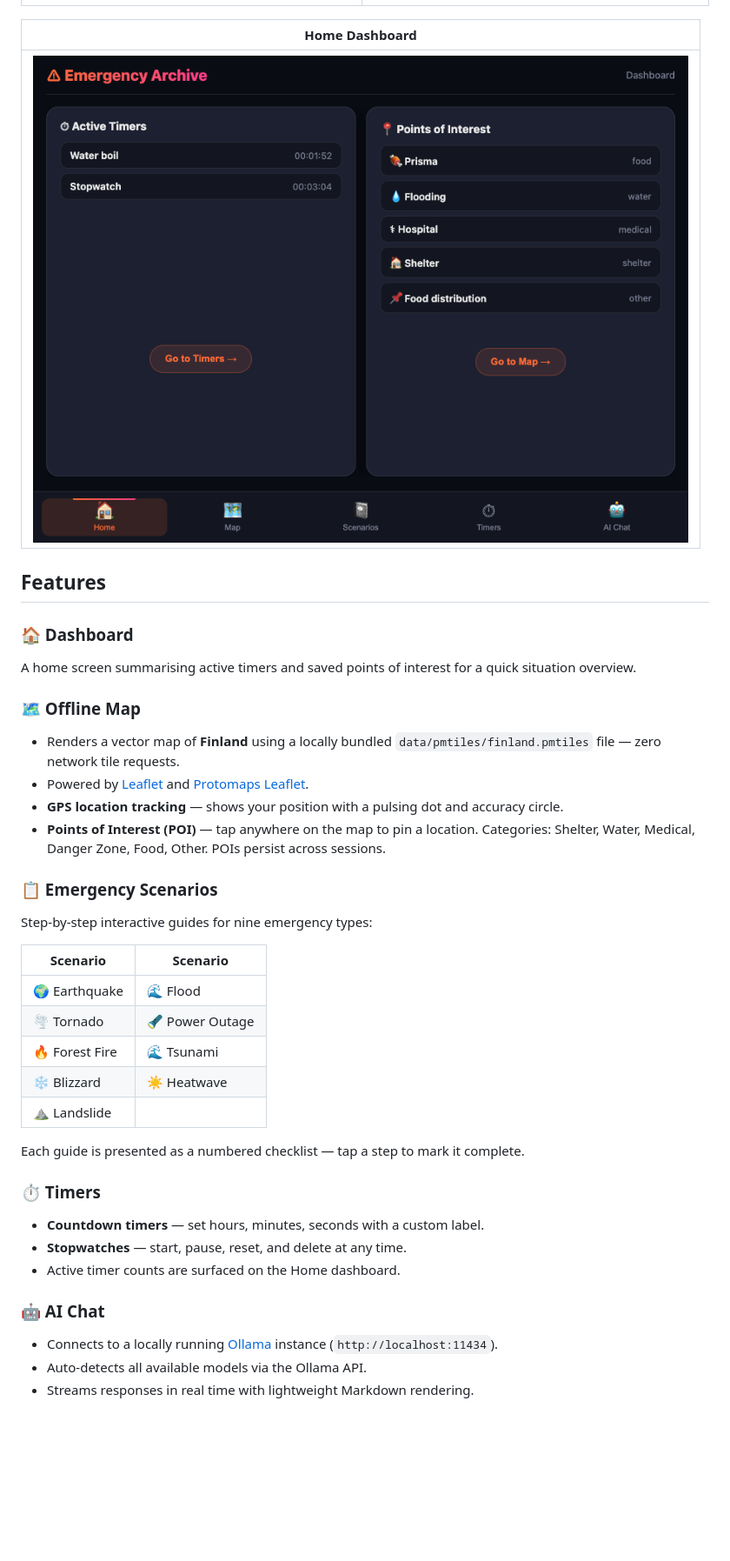
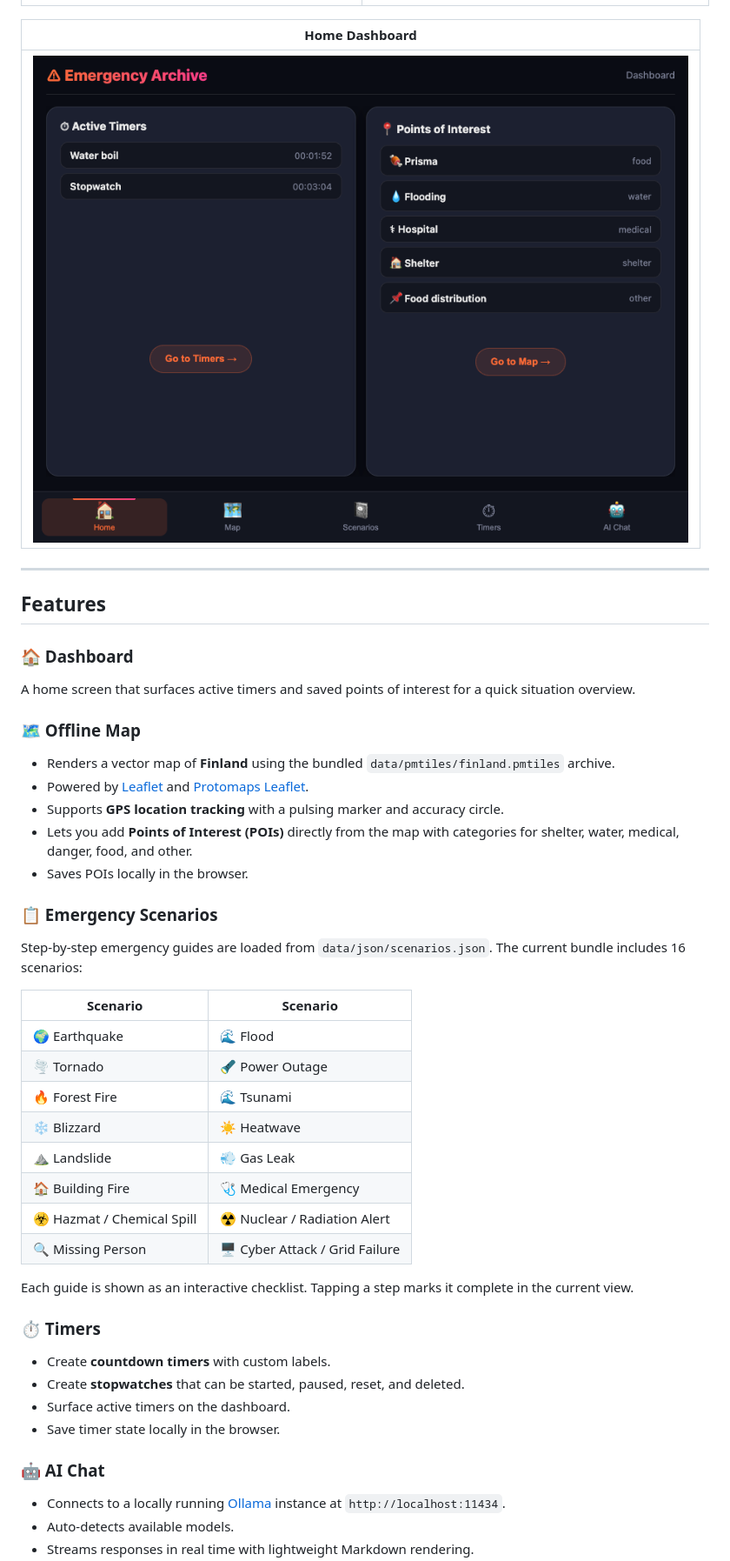
Before and after one commit to TetRex/Emergency-Archive, a Markdown page: README.md, the part around one of its changes. Shown at 87% size. GitHub-like rendering; blank space fills up the shorter version.

Commit message:
docs: Update README for clarity and add new features

```diff
--- a/README.md
+++ b/README.md
@@ -16,21 +18,24 @@ A fully offline-capable emergency preparedness web app. It works without any int
 
 | Home Dashboard |
 |:---:|
-| ![Home dashboard](.github/assets//Screenshot%202026-02-26%20at%2015.40.09.png) |
+| ![Home dashboard](.github/assets/Screenshot%202026-02-26%20at%2015.40.09.png) |
+
+---
 
 ## Features
 
 ### 🏠 Dashboard
-A home screen summarising active timers and saved points of interest for a quick situation overview.
+A home screen that surfaces active timers and saved points of interest for a quick situation overview.
 
 ### 🗺️ Offline Map
-- Renders a vector map of **Finland** using a locally bundled `data/pmtiles/finland.pmtiles` file — zero network tile requests.
+- Renders a vector map of **Finland** using the bundled `data/pmtiles/finland.pmtiles` archive.
 - Powered by [Leaflet](https://leafletjs.com/) and [Protomaps Leaflet](https://github.com/protomaps/protomaps-leaflet).
-- **GPS location tracking** — shows your position with a pulsing dot and accuracy circle.
-- **Points of Interest (POI)** — tap anywhere on the map to pin a location. Categories: Shelter, Water, Medical, Danger Zone, Food, Other. POIs persist across sessions.
+- Supports **GPS location tracking** with a pulsing marker and accuracy circle.
+- Lets you add **Points of Interest (POIs)** directly from the map with categories for shelter, water, medical, danger, food, and other.
+- Saves POIs locally in the browser.
 
 ### 📋 Emergency Scenarios
-Step-by-step interactive guides for nine emergency types:
+Step-by-step emergency guides are loaded from `data/json/scenarios.json`. The current bundle includes 16 scenarios:
 
 | Scenario | Scenario |
 |---|---|
@@ -38,16 +43,20 @@ Step-by-step interactive guides for nine emergency types:
 | 🌪️ Tornado | 🔦 Power Outage |
 | 🔥 Forest Fire | 🌊 Tsunami |
 | ❄️ Blizzard | ☀️ Heatwave |
-| ⛰️ Landslide | |
+| ⛰️ Landslide | 💨 Gas Leak |
+| 🏠 Building Fire | 🩺 Medical Emergency |
+| ☣️ Hazmat / Chemical Spill | ☢️ Nuclear / Radiation Alert |
+| 🔍 Missing Person | 🖥️ Cyber Attack / Grid Failure |
 
-Each guide is presented as a numbered checklist — tap a step to mark it complete.
+Each guide is shown as an interactive checklist. Tapping a step marks it complete in the current view.
 
 ### ⏱️ Timers
-- **Countdown timers** — set hours, minutes, seconds with a custom label.
-- **Stopwatches** — start, pause, reset, and delete at any time.
-- Active timer counts are surfaced on the Home dashboard.
+- Create **countdown timers** with custom labels.
+- Create **stopwatches** that can be started, paused, reset, and deleted.
+- Surface active timers on the dashboard.
+- Save timer state locally in the browser.
 
 ### 🤖 AI Chat
-- Connects to a locally running [Ollama](https://ollama.com/) instance (`http://localhost:11434`).
-- Auto-detects all available models via the Ollama API.
+- Connects to a locally running [Ollama](https://ollama.com/) instance at `http://localhost:11434`.
+- Auto-detects available models.
 - Streams responses in real time with lightweight Markdown rendering.
```
Also changed, not shown: other parts of README.md (+37 -9 lines).
